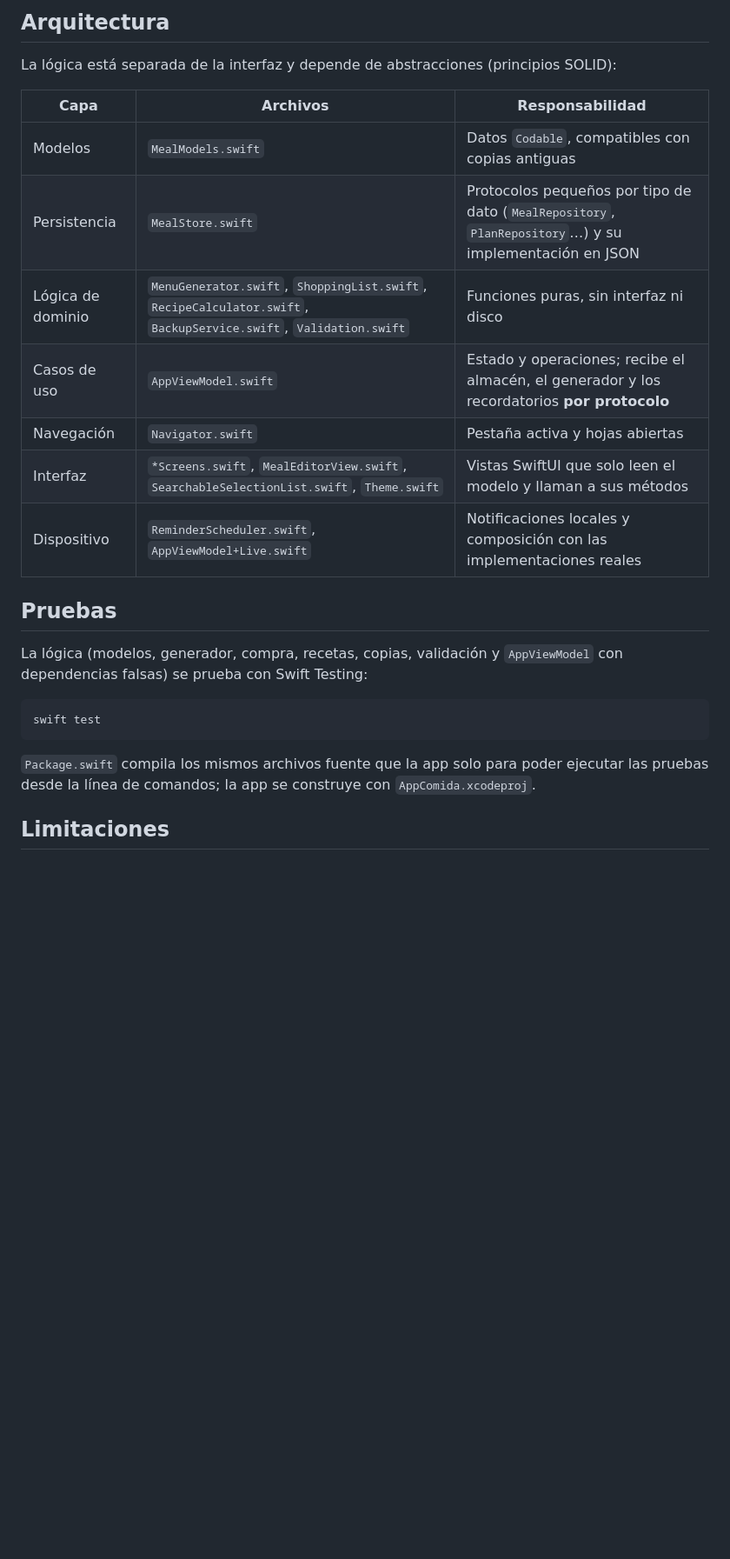
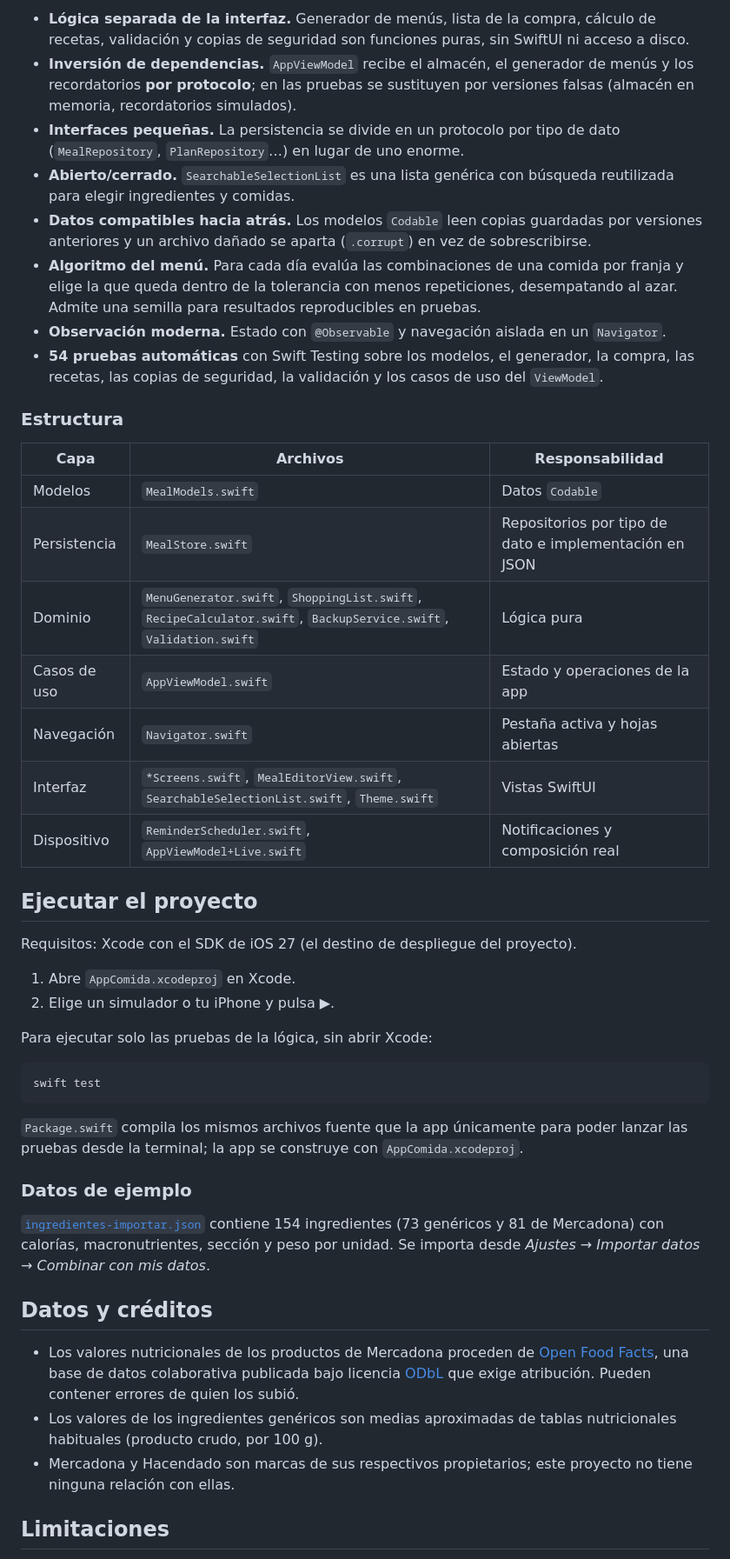
Before and after one commit to EnriqueGD08/AppComida, a Markdown page: README.md, the part around one of its changes. Shown at 87% size. Drawn GitHub-style; blank space fills up the shorter version.

````diff
--- a/README.md
+++ b/README.md
@@ -21,27 +25,49 @@ Aplicación iOS (SwiftUI) para planificar el menú semanal, ajustarlo a un objet
 
-## Arquitectura
+- **Lógica separada de la interfaz.** Generador de menús, lista de la compra, cálculo de recetas, validación y copias de seguridad son funciones puras, sin SwiftUI ni acceso a disco.
+- **Inversión de dependencias.** `AppViewModel` recibe el almacén, el generador de menús y los recordatorios **por protocolo**; en las pruebas se sustituyen por versiones falsas (almacén en memoria, recordatorios simulados).
+- **Interfaces pequeñas.** La persistencia se divide en un protocolo por tipo de dato (`MealRepository`, `PlanRepository`…) en lugar de uno enorme.
+- **Abierto/cerrado.** `SearchableSelectionList` es una lista genérica con búsqueda reutilizada para elegir ingredientes y comidas.
+- **Datos compatibles hacia atrás.** Los modelos `Codable` leen copias guardadas por versiones anteriores y un archivo dañado se aparta (`.corrupt`) en vez de sobrescribirse.
+- **Algoritmo del menú.** Para cada día evalúa las combinaciones de una comida por franja y elige la que queda dentro de la tolerancia con menos repeticiones, desempatando al azar. Admite una semilla para resultados reproducibles en pruebas.
+- **Observación moderna.** Estado con `@Observable` y navegación aislada en un `Navigator`.
+- **54 pruebas automáticas** con Swift Testing sobre los modelos, el generador, la compra, las recetas, las copias de seguridad, la validación y los casos de uso del `ViewModel`.
 
-La lógica está separada de la interfaz y depende de abstracciones (principios SOLID):
+### Estructura
 
 | Capa | Archivos | Responsabilidad |
 | --- | --- | --- |
-| Modelos | `MealModels.swift` | Datos `Codable`, compatibles con copias antiguas |
-| Persistencia | `MealStore.swift` | Protocolos pequeños por tipo de dato (`MealRepository`, `PlanRepository`…) y su implementación en JSON |
-| Lógica de dominio | `MenuGenerator.swift`, `ShoppingList.swift`, `RecipeCalculator.swift`, `BackupService.swift`, `Validation.swift` | Funciones puras, sin interfaz ni disco |
-| Casos de uso | `AppViewModel.swift` | Estado y operaciones; recibe el almacén, el generador y los recordatorios **por protocolo** |
+| Modelos | `MealModels.swift` | Datos `Codable` |
+| Persistencia | `MealStore.swift` | Repositorios por tipo de dato e implementación en JSON |
+| Dominio | `MenuGenerator.swift`, `ShoppingList.swift`, `RecipeCalculator.swift`, `BackupService.swift`, `Validation.swift` | Lógica pura |
+| Casos de uso | `AppViewModel.swift` | Estado y operaciones de la app |
 | Navegación | `Navigator.swift` | Pestaña activa y hojas abiertas |
-| Interfaz | `*Screens.swift`, `MealEditorView.swift`, `SearchableSelectionList.swift`, `Theme.swift` | Vistas SwiftUI que solo leen el modelo y llaman a sus métodos |
-| Dispositivo | `ReminderScheduler.swift`, `AppViewModel+Live.swift` | Notificaciones locales y composición con las implementaciones reales |
+| Interfaz | `*Screens.swift`, `MealEditorView.swift`, `SearchableSelectionList.swift`, `Theme.swift` | Vistas SwiftUI |
+| Dispositivo | `ReminderScheduler.swift`, `AppViewModel+Live.swift` | Notificaciones y composición real |
 
-## Pruebas
+## Ejecutar el proyecto
 
-La lógica (modelos, generador, compra, recetas, copias, validación y `AppViewModel` con dependencias falsas) se prueba con Swift Testing:
+Requisitos: Xcode con el SDK de iOS 27 (el destino de despliegue del proyecto).
+
+1. Abre `AppComida.xcodeproj` en Xcode.
+2. Elige un simulador o tu iPhone y pulsa ▶.
+
+Para ejecutar solo las pruebas de la lógica, sin abrir Xcode:
 
 ```bash
 swift test
 ```
 
-`Package.swift` compila los mismos archivos fuente que la app solo para poder ejecutar las pruebas desde la línea de comandos; la app se construye con `AppComida.xcodeproj`.
+`Package.swift` compila los mismos archivos fuente que la app únicamente para poder lanzar las pruebas desde la terminal; la app se construye con `AppComida.xcodeproj`.
+
+### Datos de ejemplo
+
+[`ingredientes-importar.json`](ingredientes-importar.json) contiene 154 ingredientes (73 genéricos y 81 de Mercadona) con calorías, macronutrientes, sección y peso por unidad. Se importa desde *Ajustes → Importar datos → Combinar con mis datos*.
+
+## Datos y créditos
+
+- Los valores nutricionales de los productos de Mercadona proceden de [Open Food Facts](https://world.openfoodfacts.org), una base de datos colaborativa publicada bajo licencia [ODbL](https://opendatacommons.org/licenses/odbl/1-0/) que exige atribución. Pueden contener errores de quien los subió.
+- Los valores de los ingredientes genéricos son medias aproximadas de tablas nutricionales habituales (producto crudo, por 100 g).
+- Mercadona y Hacendado son marcas de sus respectivos propietarios; este proyecto no tiene ninguna relación con ellas.
 
 ## Limitaciones
 
````
Also changed, not shown: other parts of README.md (+27 -15 lines), docs/screenshots/comidas.png (added), docs/screenshots/compra.png (added), docs/screenshots/ingredientes.png (added), docs/screenshots/plan.png (added), 2 other files.
